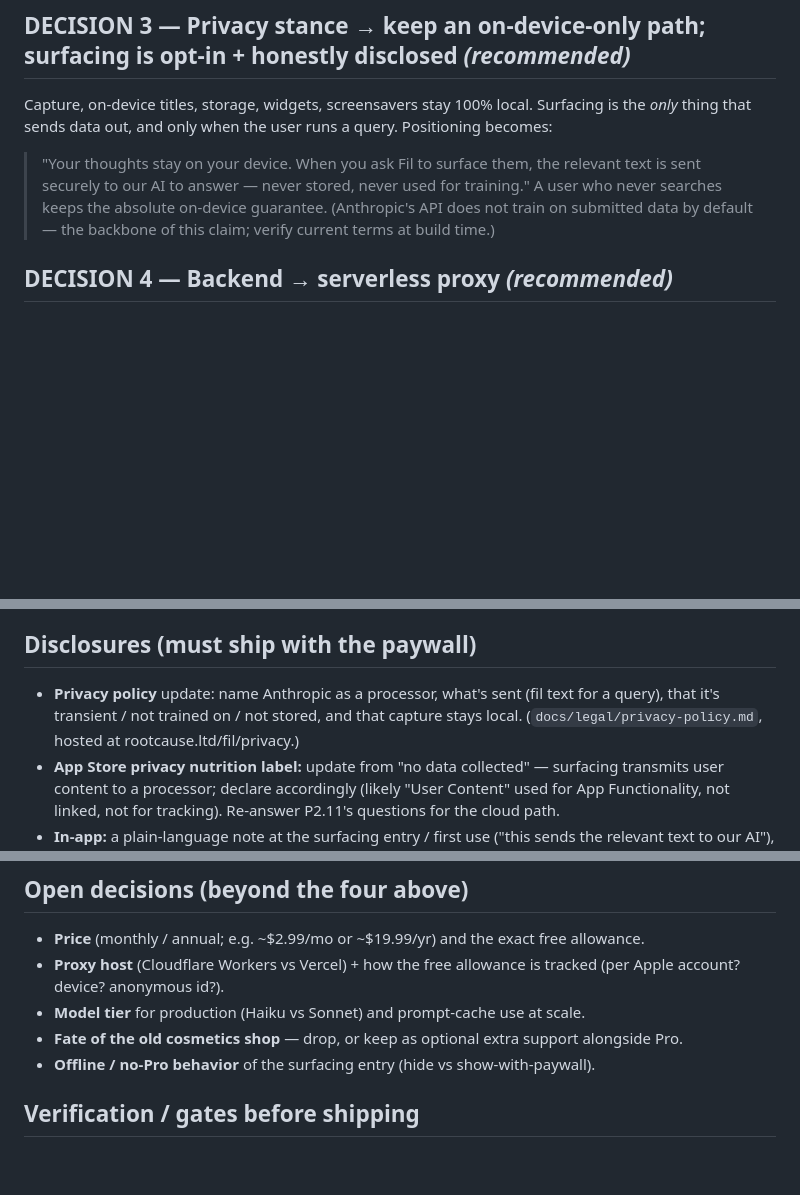
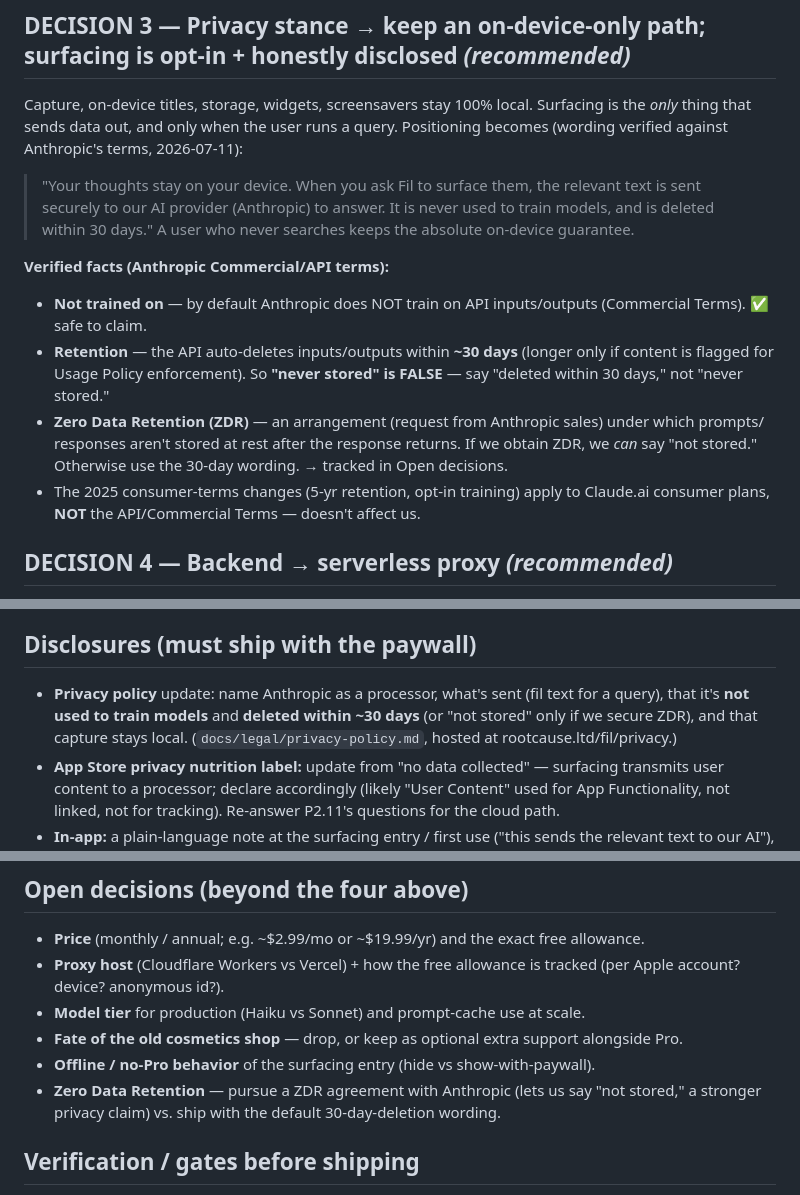
Before and after one commit to mgarcera/Fil, a Markdown page: docs/monetization/blank-canvas-pivot-plan.md, 3 parts joined by grey strips. Rendered like a GitHub page; blank space fills up the shorter version.

Commit message:
Docs: correct pivot-plan privacy claim (30-day retention, not "never stored")
Verified Anthropic Commercial/API terms: not trained on by default (safe to claim),
but API data is retained ~30 days (auto-deleted), so "never stored" is false — use
"deleted within 30 days," or "not stored" only if a Zero Data Retention agreement is
secured. Added ZDR to open decisions.

Co-Authored-By: Claude Opus 4.8 <noreply@anthropic.com>

```diff
--- a/docs/monetization/blank-canvas-pivot-plan.md
+++ b/docs/monetization/blank-canvas-pivot-plan.md
@@ -26,11 +26,24 @@ allowance (e.g. ~5 searches/month) so they feel the magic before paying. Beyond
 
 ## DECISION 3 — Privacy stance → **keep an on-device-only path; surfacing is opt-in + honestly disclosed** *(recommended)*
 Capture, on-device titles, storage, widgets, screensavers stay 100% local. Surfacing is the *only*
-thing that sends data out, and only when the user runs a query. Positioning becomes:
+thing that sends data out, and only when the user runs a query. Positioning becomes (wording
+verified against Anthropic's terms, 2026-07-11):
 > "Your thoughts stay on your device. When you ask Fil to surface them, the relevant text is sent
-> securely to our AI to answer — never stored, never used for training."
-A user who never searches keeps the absolute on-device guarantee. (Anthropic's API does not train on
-submitted data by default — the backbone of this claim; verify current terms at build time.)
+> securely to our AI provider (Anthropic) to answer. It is never used to train models, and is
+> deleted within 30 days."
+A user who never searches keeps the absolute on-device guarantee.
+
+**Verified facts (Anthropic Commercial/API terms):**
+- **Not trained on** — by default Anthropic does NOT train on API inputs/outputs (Commercial Terms).
+  ✅ safe to claim.
+- **Retention** — the API auto-deletes inputs/outputs within **~30 days** (longer only if content
+  is flagged for Usage Policy enforcement). So **"never stored" is FALSE** — say "deleted within 30
+  days," not "never stored."
+- **Zero Data Retention (ZDR)** — an arrangement (request from Anthropic sales) under which prompts/
+  responses aren't stored at rest after the response returns. If we obtain ZDR, we *can* say "not
+  stored." Otherwise use the 30-day wording. → tracked in Open decisions.
+- The 2025 consumer-terms changes (5-yr retention, opt-in training) apply to Claude.ai consumer
+  plans, **NOT** the API/Commercial Terms — doesn't affect us.
 
 ## DECISION 4 — Backend → **serverless proxy** *(recommended)*
 A lightweight function (Cloudflare Workers / Vercel) that: holds the Anthropic key server-side,
@@ -56,8 +69,9 @@ app (SwiftUI)  ──►  serverless proxy  ──►  Anthropic API
 
 ## Disclosures (must ship with the paywall)
 - **Privacy policy** update: name Anthropic as a processor, what's sent (fil text for a query), that
-  it's transient / not trained on / not stored, and that capture stays local. (`docs/legal/privacy-policy.md`,
-  hosted at rootcause.ltd/fil/privacy.)
+  it's **not used to train models** and **deleted within ~30 days** (or "not stored" only if we
+  secure ZDR), and that capture stays local. (`docs/legal/privacy-policy.md`, hosted at
+  rootcause.ltd/fil/privacy.)
 - **App Store privacy nutrition label:** update from "no data collected" — surfacing transmits user
   content to a processor; declare accordingly (likely "User Content" used for App Functionality, not
   linked, not for tracking). Re-answer P2.11's questions for the cloud path.
@@ -93,6 +107,8 @@ app (SwiftUI)  ──►  serverless proxy  ──►  Anthropic API
 - **Model tier** for production (Haiku vs Sonnet) and prompt-cache use at scale.
 - **Fate of the old cosmetics shop** — drop, or keep as optional extra support alongside Pro.
 - **Offline / no-Pro behavior** of the surfacing entry (hide vs show-with-paywall).
+- **Zero Data Retention** — pursue a ZDR agreement with Anthropic (lets us say "not stored," a
+  stronger privacy claim) vs. ship with the default 30-day-deletion wording.
 
 ## Verification / gates before shipping
 - Proxy: key never in the client build; subscription verified server-side (can't be spoofed);
```
